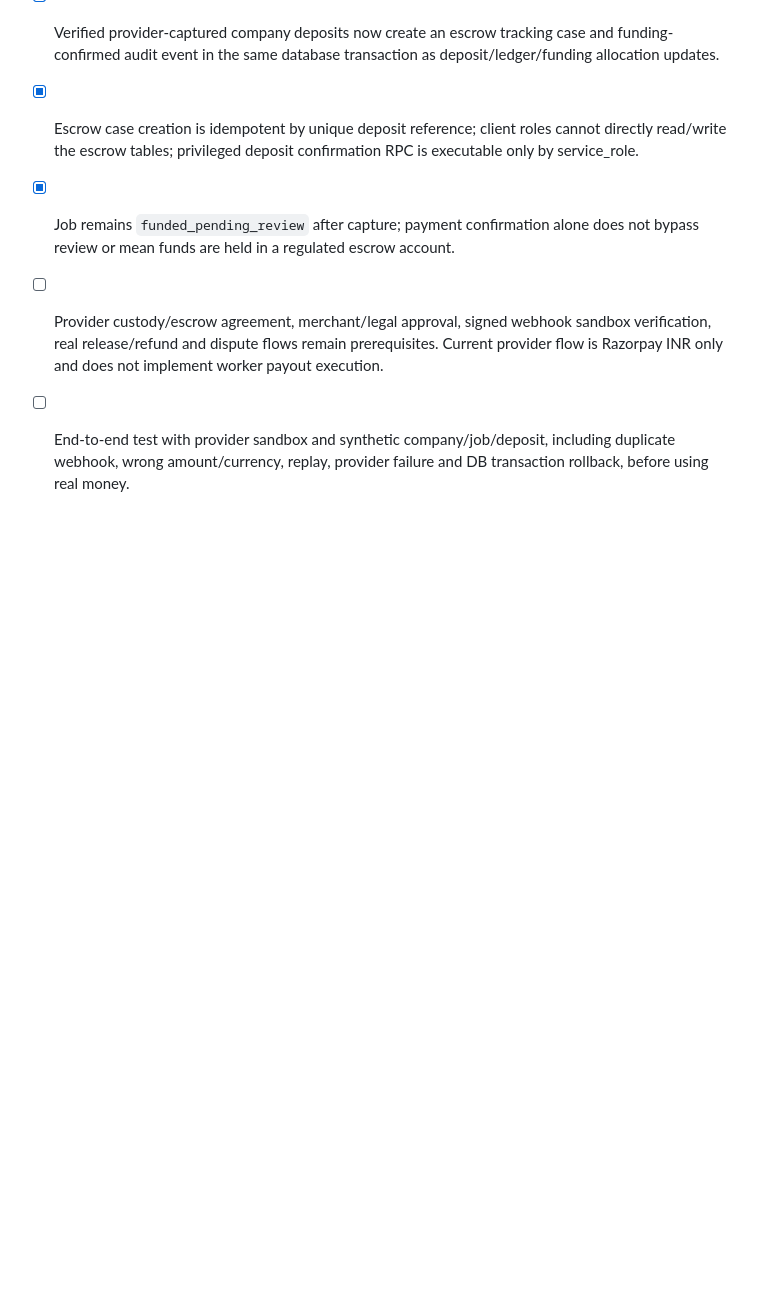
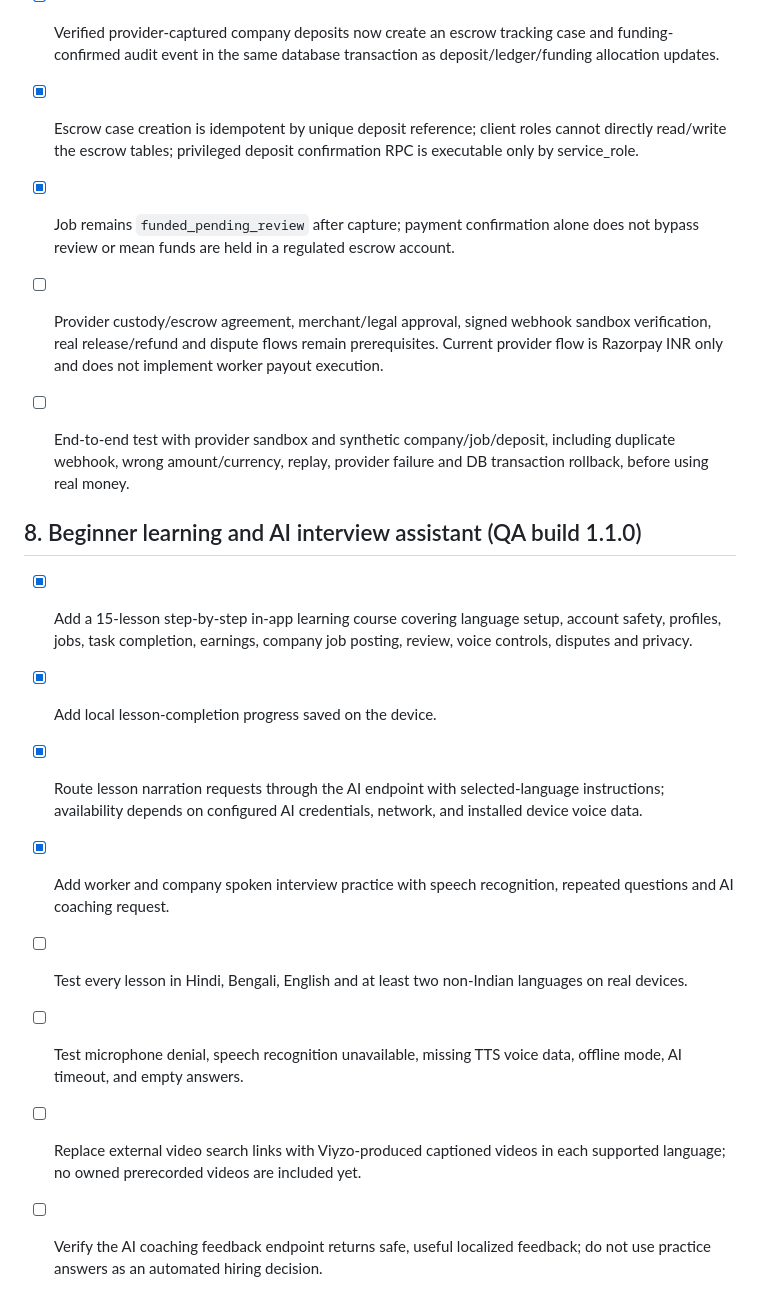
Before and after one commit to ashikurrahmanbarbhuiya775-creator/Viyzo-Work-, a Markdown page: PUBLIC_LAUNCH_CHECKLIST.md, the part around the change. Rendered like a GitHub page; blank space fills up the shorter version.

Commit message:
Document learning course and interview assistant QA requirements

```diff
--- a/PUBLIC_LAUNCH_CHECKLIST.md
+++ b/PUBLIC_LAUNCH_CHECKLIST.md
@@ -166,3 +166,14 @@ Do not mark public launch ready until all critical security, payment/payout, pri
 - [x] Job remains `funded_pending_review` after capture; payment confirmation alone does not bypass review or mean funds are held in a regulated escrow account.
 - [ ] Provider custody/escrow agreement, merchant/legal approval, signed webhook sandbox verification, real release/refund and dispute flows remain prerequisites. Current provider flow is Razorpay INR only and does not implement worker payout execution.
 - [ ] End-to-end test with provider sandbox and synthetic company/job/deposit, including duplicate webhook, wrong amount/currency, replay, provider failure and DB transaction rollback, before using real money.
+
+
+## 8. Beginner learning and AI interview assistant (QA build 1.1.0)
+- [x] Add a 15-lesson step-by-step in-app learning course covering language setup, account safety, profiles, jobs, task completion, earnings, company job posting, review, voice controls, disputes and privacy.
+- [x] Add local lesson-completion progress saved on the device.
+- [x] Route lesson narration requests through the AI endpoint with selected-language instructions; availability depends on configured AI credentials, network, and installed device voice data.
+- [x] Add worker and company spoken interview practice with speech recognition, repeated questions and AI coaching request.
+- [ ] Test every lesson in Hindi, Bengali, English and at least two non-Indian languages on real devices.
+- [ ] Test microphone denial, speech recognition unavailable, missing TTS voice data, offline mode, AI timeout, and empty answers.
+- [ ] Replace external video search links with Viyzo-produced captioned videos in each supported language; no owned prerecorded videos are included yet.
+- [ ] Verify the AI coaching feedback endpoint returns safe, useful localized feedback; do not use practice answers as an automated hiring decision.
```
